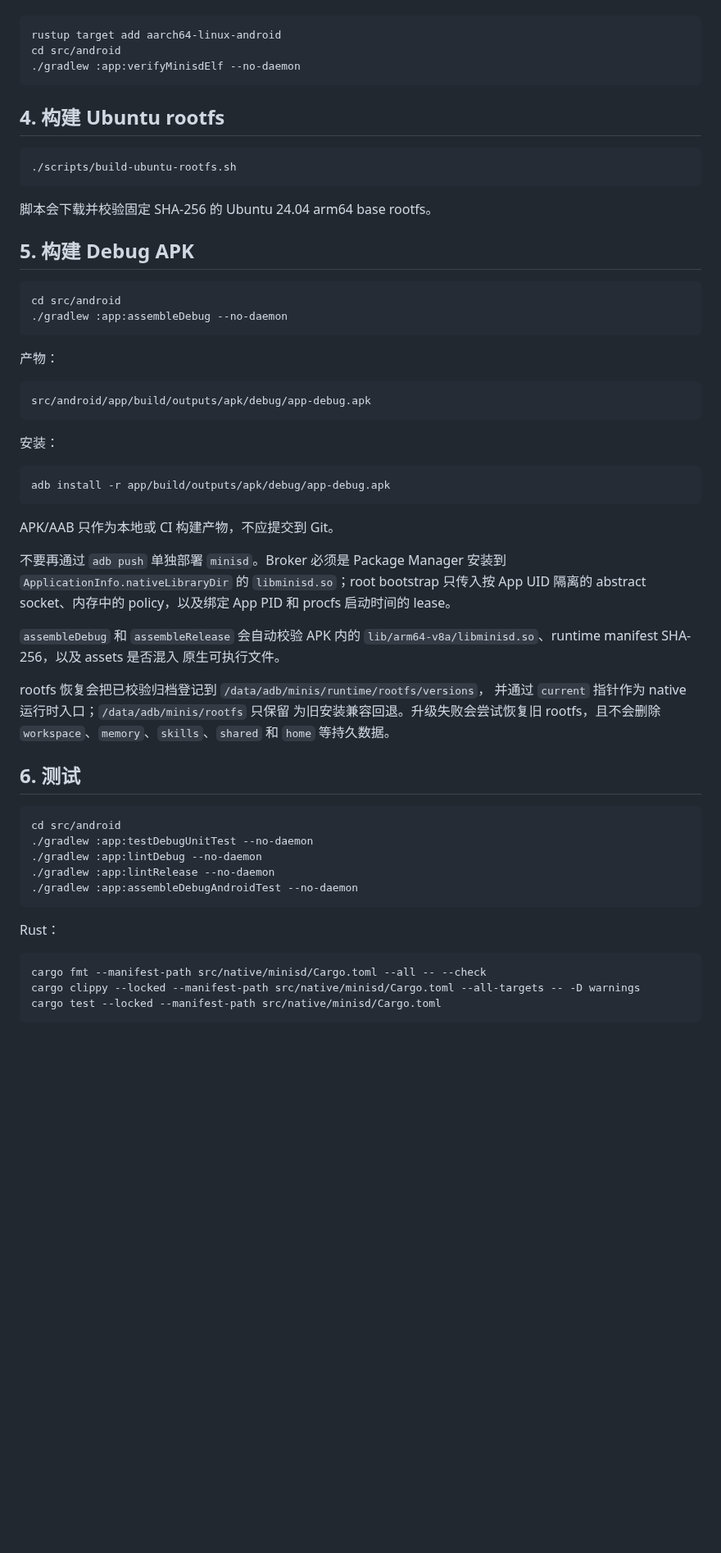
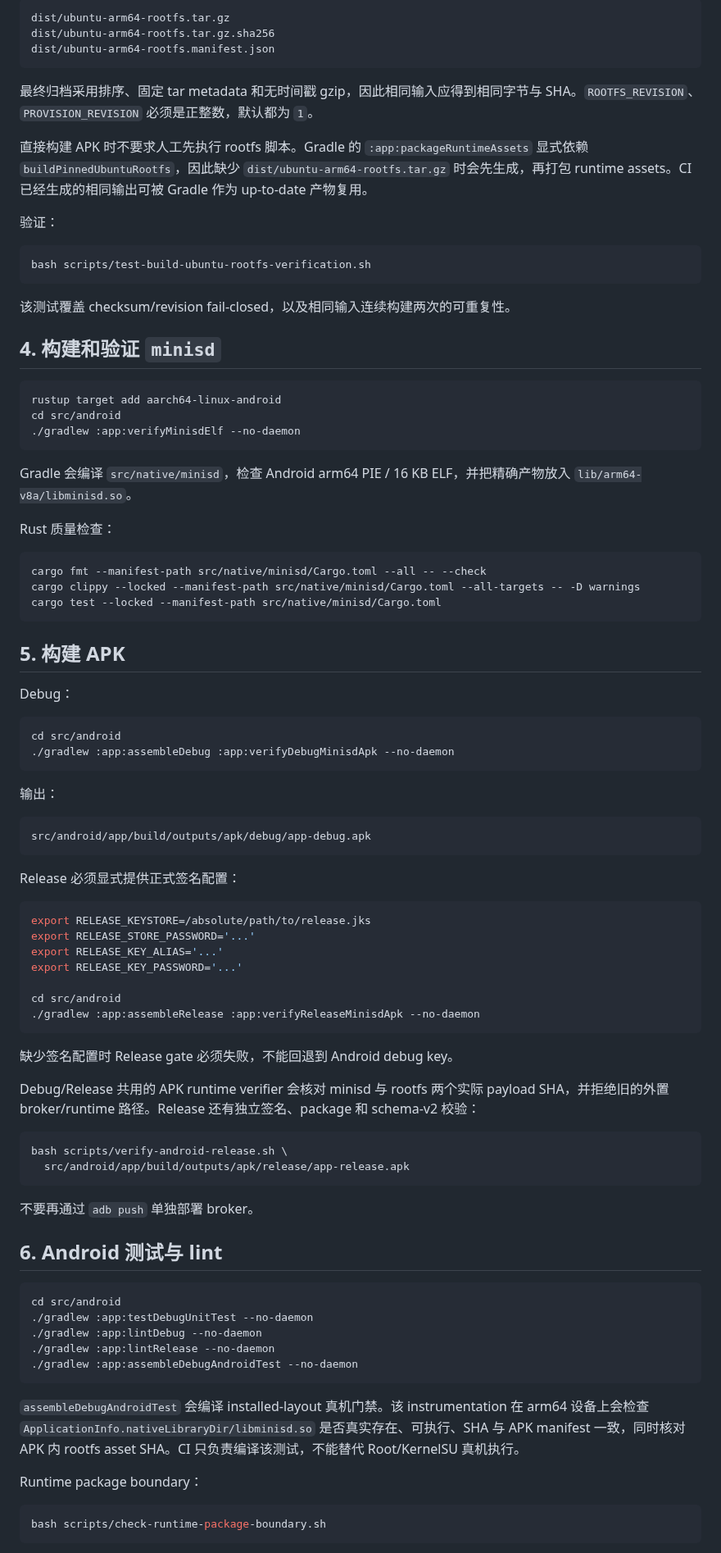
Before and after one commit to Slacker-LLC/minis-for-android, a Markdown page: BUILDING.zh-CN.md, the part around one of its changes. Shown at 82% size. GitHub-like rendering; blank space fills up the shorter version.

Commit message:
docs: sync Chinese runtime distribution build guide

````diff
--- a/BUILDING.zh-CN.md
+++ b/BUILDING.zh-CN.md
@@ -45,3 +70,22 @@ Android PIE / 16 KB ELF，并把产物放入 `lib/arm64-v8a/libminisd.so`。可
+```text
+dist/ubuntu-arm64-rootfs.tar.gz
+dist/ubuntu-arm64-rootfs.tar.gz.sha256
+dist/ubuntu-arm64-rootfs.manifest.json
+```
+
+最终归档采用排序、固定 tar metadata 和无时间戳 gzip，因此相同输入应得到相同字节与 SHA。`ROOTFS_REVISION`、`PROVISION_REVISION` 必须是正整数，默认都为 `1`。
+
+直接构建 APK 时不要求人工先执行 rootfs 脚本。Gradle 的 `:app:packageRuntimeAssets` 显式依赖 `buildPinnedUbuntuRootfs`，因此缺少 `dist/ubuntu-arm64-rootfs.tar.gz` 时会先生成，再打包 runtime assets。CI 已经生成的相同输出可被 Gradle 作为 up-to-date 产物复用。
+
+验证：
+
+```bash
+bash scripts/test-build-ubuntu-rootfs-verification.sh
+```
+
+该测试覆盖 checksum/revision fail-closed，以及相同输入连续构建两次的可重复性。
+
+## 4. 构建和验证 `minisd`
 
 ```bash
 rustup target add aarch64-linux-android
@@ -49,49 +93,55 @@ cd src/android
 ./gradlew :app:verifyMinisdElf --no-daemon
 ```
 
-## 4. 构建 Ubuntu rootfs
+Gradle 会编译 `src/native/minisd`，检查 Android arm64 PIE / 16 KB ELF，并把精确产物放入 `lib/arm64-v8a/libminisd.so`。
+
+Rust 质量检查：
 
 ```bash
-./scripts/build-ubuntu-rootfs.sh
+cargo fmt --manifest-path src/native/minisd/Cargo.toml --all -- --check
+cargo clippy --locked --manifest-path src/native/minisd/Cargo.toml --all-targets -- -D warnings
+cargo test --locked --manifest-path src/native/minisd/Cargo.toml
 ```
 
-脚本会下载并校验固定 SHA-256 的 Ubuntu 24.04 arm64 base rootfs。
+## 5. 构建 APK
 
-## 5. 构建 Debug APK
+Debug：
 
 ```bash
 cd src/android
-./gradlew :app:assembleDebug --no-daemon
+./gradlew :app:assembleDebug :app:verifyDebugMinisdApk --no-daemon
 ```
 
-产物：
+输出：
 
 ```text
 src/android/app/build/outputs/apk/debug/app-debug.apk
 ```
 
-安装：
+Release 必须显式提供正式签名配置：
 
 ```bash
-adb install -r app/build/outputs/apk/debug/app-debug.apk
+export RELEASE_KEYSTORE=/absolute/path/to/release.jks
+export RELEASE_STORE_PASSWORD='...'
+export RELEASE_KEY_ALIAS='...'
+export RELEASE_KEY_PASSWORD='...'
+
+cd src/android
+./gradlew :app:assembleRelease :app:verifyReleaseMinisdApk --no-daemon
 ```
 
-APK/AAB 只作为本地或 CI 构建产物，不应提交到 Git。
+缺少签名配置时 Release gate 必须失败，不能回退到 Android debug key。
 
-不要再通过 `adb push` 单独部署 `minisd`。Broker 必须是 Package Manager 安装到
-`ApplicationInfo.nativeLibraryDir` 的 `libminisd.so`；root bootstrap 只传入按 App UID
-隔离的 abstract socket、内存中的 policy，以及绑定 App PID 和 procfs 启动时间的 lease。
+Debug/Release 共用的 APK runtime verifier 会核对 minisd 与 rootfs 两个实际 payload SHA，并拒绝旧的外置 broker/runtime 路径。Release 还有独立签名、package 和 schema-v2 校验：
 
-`assembleDebug` 和 `assembleRelease` 会自动校验 APK 内的
-`lib/arm64-v8a/libminisd.so`、runtime manifest SHA-256，以及 assets 是否混入
-原生可执行文件。
+```bash
+bash scripts/verify-android-release.sh \
+  src/android/app/build/outputs/apk/release/app-release.apk
+```
 
-rootfs 恢复会把已校验归档登记到 `/data/adb/minis/runtime/rootfs/versions`，
-并通过 `current` 指针作为 native 运行时入口；`/data/adb/minis/rootfs` 只保留
-为旧安装兼容回退。升级失败会尝试恢复旧 rootfs，且不会删除
-`workspace`、`memory`、`skills`、`shared` 和 `home` 等持久数据。
+不要再通过 `adb push` 单独部署 broker。
 
-## 6. 测试
+## 6. Android 测试与 lint
 
 ```bash
 cd src/android
@@ -101,11 +151,11 @@ cd src/android
 ./gradlew :app:assembleDebugAndroidTest --no-daemon
 ```
 
-Rust：
+`assembleDebugAndroidTest` 会编译 installed-layout 真机门禁。该 instrumentation 在 arm64 设备上会检查 `ApplicationInfo.nativeLibraryDir/libminisd.so` 是否真实存在、可执行、SHA 与 APK manifest 一致，同时核对 APK 内 rootfs asset SHA。CI 只负责编译该测试，不能替代 Root/KernelSU 真机执行。
+
+Runtime package boundary：
 
 ```bash
-cargo fmt --manifest-path src/native/minisd/Cargo.toml --all -- --check
-cargo clippy --locked --manifest-path src/native/minisd/Cargo.toml --all-targets -- -D warnings
-cargo test --locked --manifest-path src/native/minisd/Cargo.toml
+bash scripts/check-runtime-package-boundary.sh
 ```
 
````
Also changed, not shown: other parts of BUILDING.zh-CN.md (+74 -49 lines).
